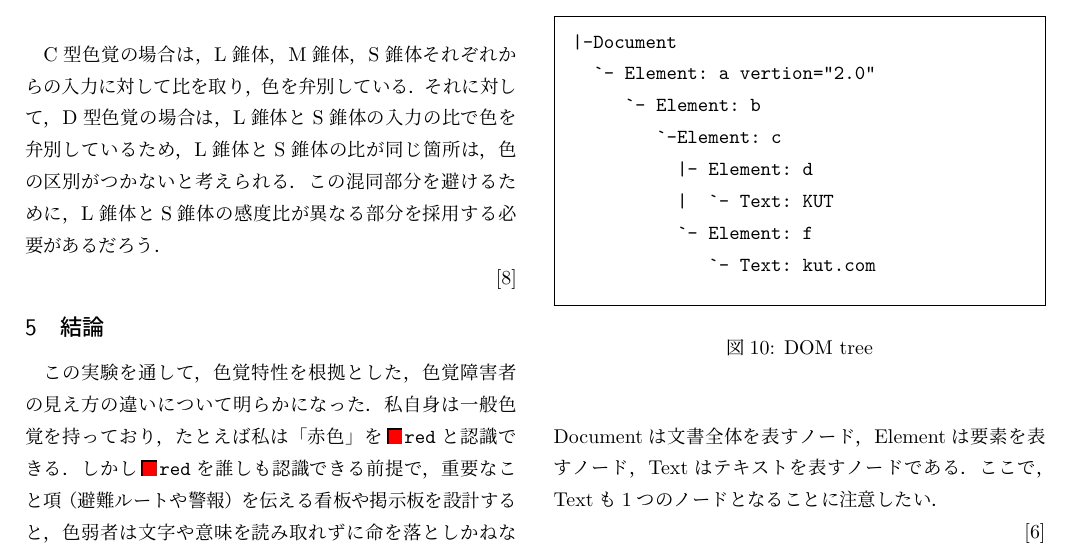
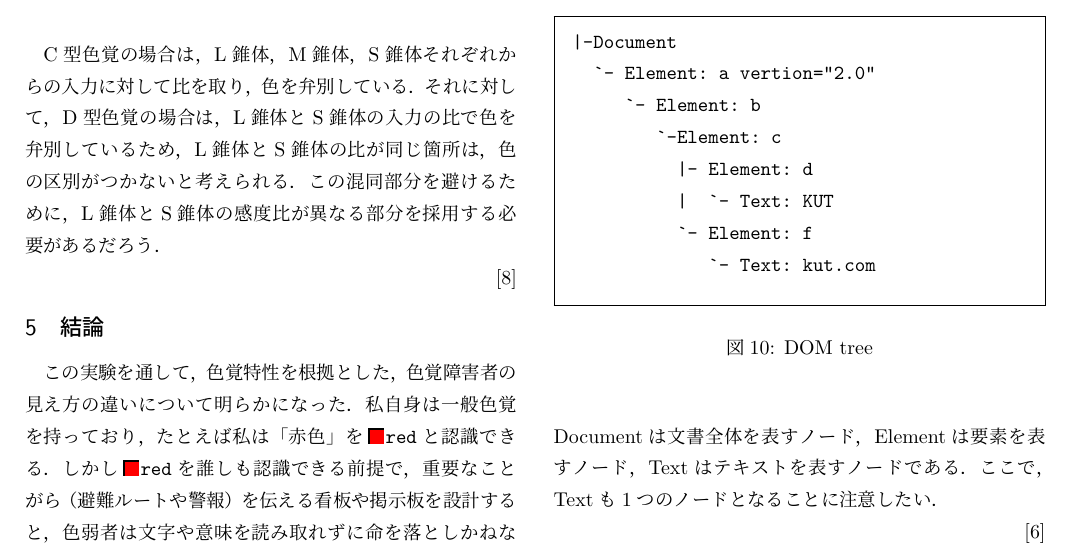
Before and after one commit to MIZOGUCHIKoki/InformationExperiment_3c-3i, a LaTeX document (Report/report3/1250373_3.tex, which reads Report/report3/15_conclusion.tex): part of page 7 of 9, cut so that both start at the same text. Compiled offline with LuaLaTeX; a missing bibliography style is replaced by a similar one.

Commit message:
Proofreading self

```diff
--- a/Report/report3/15_conclusion.tex
+++ b/Report/report3/15_conclusion.tex
@@ -1,6 +1,6 @@
 \section{結論}
 この実験を通して，色覚特性を根拠とした，色覚障害者の見え方の違いについて明らかになった．
 私自身は一般色覚を持っており，たとえば私は「赤色」を\rulebox{{red}}{red}と認識できる．
-しかし\rulebox{{red}}{red}を誰しも認識できる前提で，重要なこと項（避難ルートや警報）を伝える看板や掲示板を設計すると，色弱者は文字や意味を読み取れずに命を落としかねない．
+しかし\rulebox{{red}}{red}を誰しも認識できる前提で，重要なことがら（避難ルートや警報）を伝える看板や掲示板を設計すると，色弱者は文字や意味を読み取れずに命を落としかねない．
 カラーユニバーサルデザインは，色弱者は一般色覚を持つ人と平等なサービスを享受するために必要なデザインであることが明らかになった．\par
 このレポートでは，カラーユニバーサルデザインに配慮した設計になっている．色を示すときに用いたカラーボックス（\rulebox{{orange}}{orange}）や，線グラフの形状がその例である．
```
